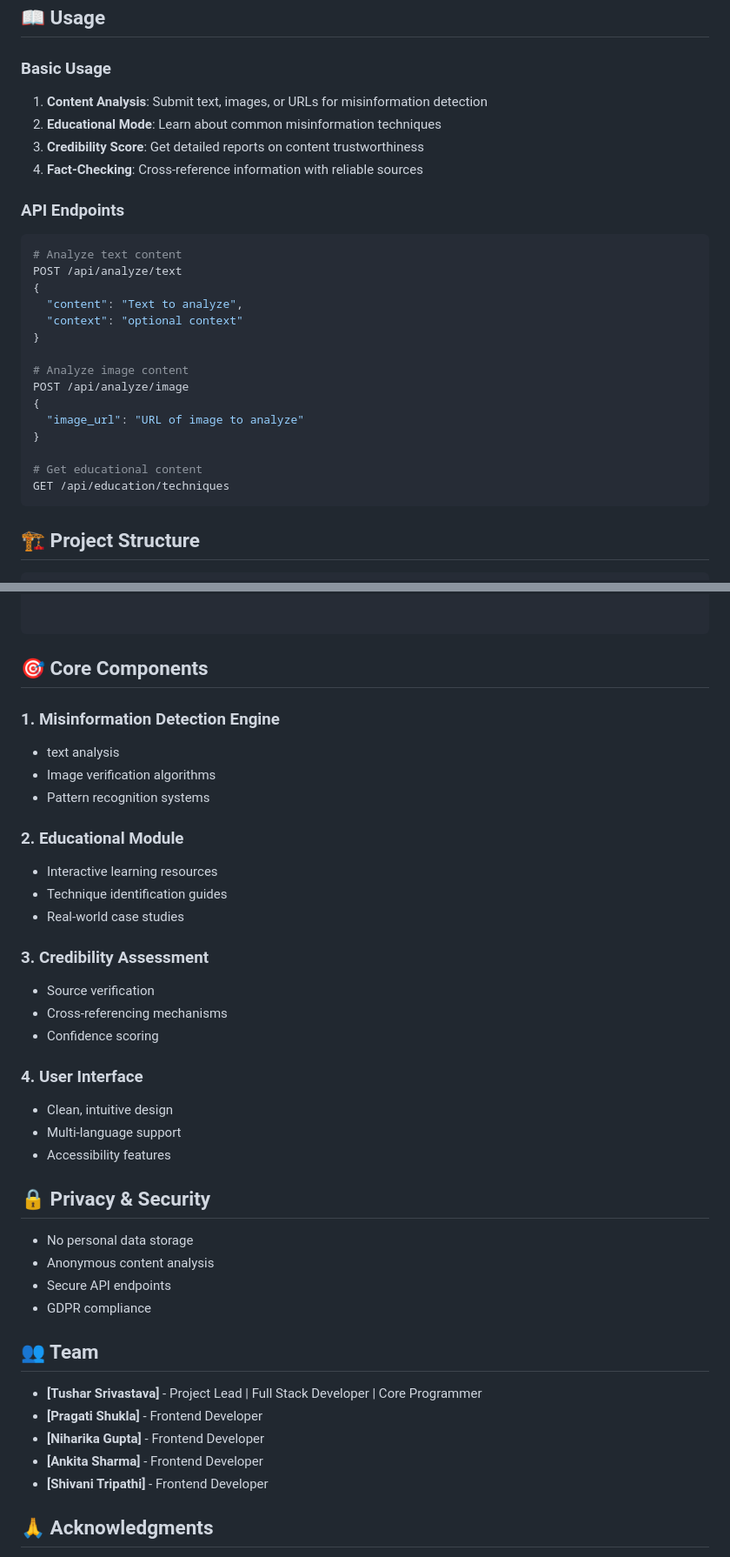
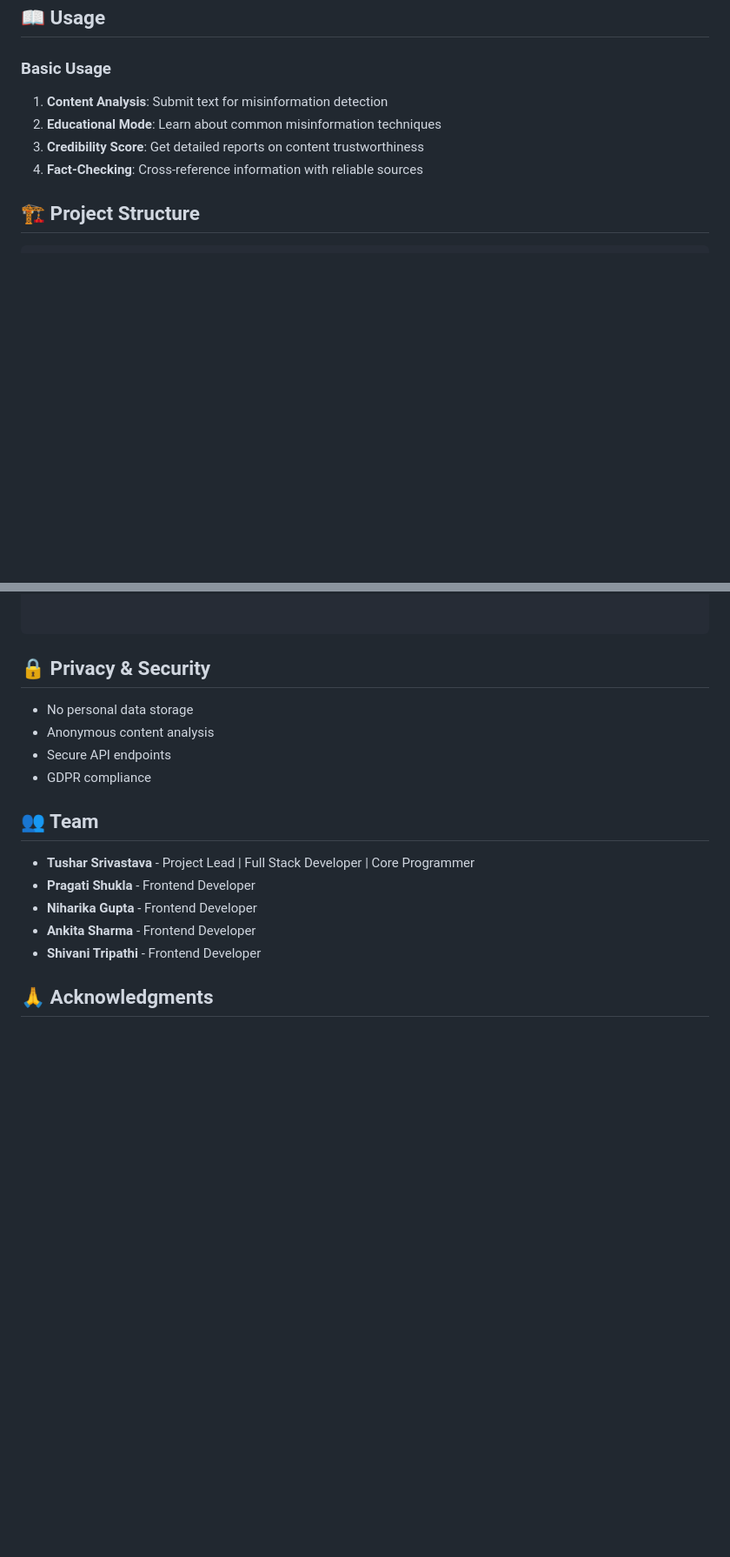
Before and after one commit to Tushar-AIMASTER/Vidya_Jyoti, a Markdown page: README.md, 2 parts joined by grey strips. Shown at 87% size. Rendered like a GitHub page; blank space fills up the shorter version.

````diff
--- a/README.md
+++ b/README.md
@@ -88,30 +153,11 @@ python app.py
 
 ### Basic Usage
 
-1. **Content Analysis**: Submit text, images, or URLs for misinformation detection
+1. **Content Analysis**: Submit text for misinformation detection
 2. **Educational Mode**: Learn about common misinformation techniques
 3. **Credibility Score**: Get detailed reports on content trustworthiness
 4. **Fact-Checking**: Cross-reference information with reliable sources
 
-### API Endpoints
-
-```bash
-# Analyze text content
-POST /api/analyze/text
-{
-  "content": "Text to analyze",
-  "context": "optional context"
-}
-
-# Analyze image content
-POST /api/analyze/image
-{
-  "image_url": "URL of image to analyze"
-}
-
-# Get educational content
-GET /api/education/techniques
-```
 
 ## 🏗️ Project Structure
 
@@ -142,27 +188,6 @@ ai-misinformation-detector/
 
 ```
 
-## 🎯 Core Components
-
-### 1. Misinformation Detection Engine
--  text analysis
-- Image verification algorithms
-- Pattern recognition systems
-
-### 2. Educational Module
-- Interactive learning resources
-- Technique identification guides
-- Real-world case studies
-
-### 3. Credibility Assessment
-- Source verification
-- Cross-referencing mechanisms
-- Confidence scoring
-
-### 4. User Interface
-- Clean, intuitive design
-- Multi-language support
-- Accessibility features
 
 
 ## 🔒 Privacy & Security
@@ -175,11 +200,11 @@ ai-misinformation-detector/
 
 ## 👥 Team
 
-- **[Tushar Srivastava]** - Project Lead | Full Stack Developer | Core Programmer
-- **[Pragati Shukla]** - Frontend Developer
-- **[Niharika Gupta]** - Frontend Developer
-- **[Ankita Sharma]** - Frontend Developer
-- **[Shivani Tripathi]** - Frontend Developer
+- **Tushar Srivastava** - Project Lead | Full Stack Developer | Core Programmer
+- **Pragati Shukla** - Frontend Developer
+- **Niharika Gupta** - Frontend Developer
+- **Ankita Sharma** - Frontend Developer
+- **Shivani Tripathi** - Frontend Developer
 
 ## 🙏 Acknowledgments
 
````
Also changed, not shown: other parts of README.md (+88 -23 lines).
